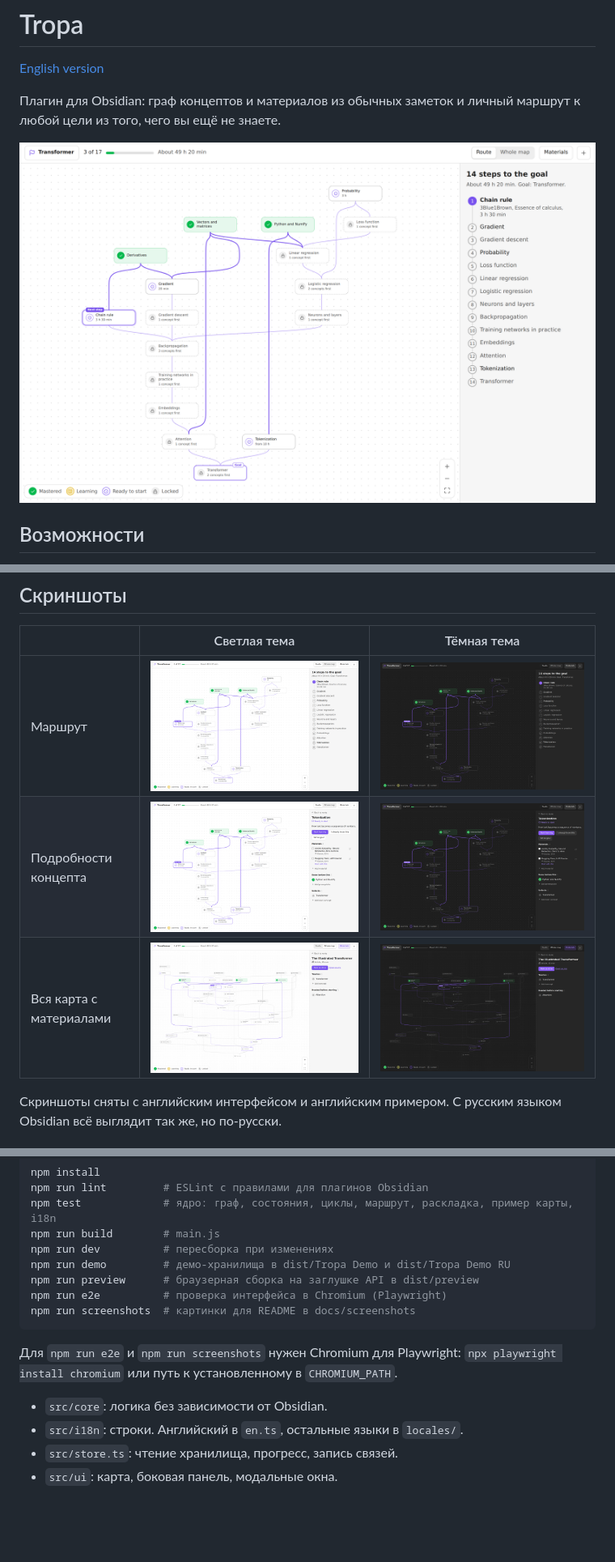
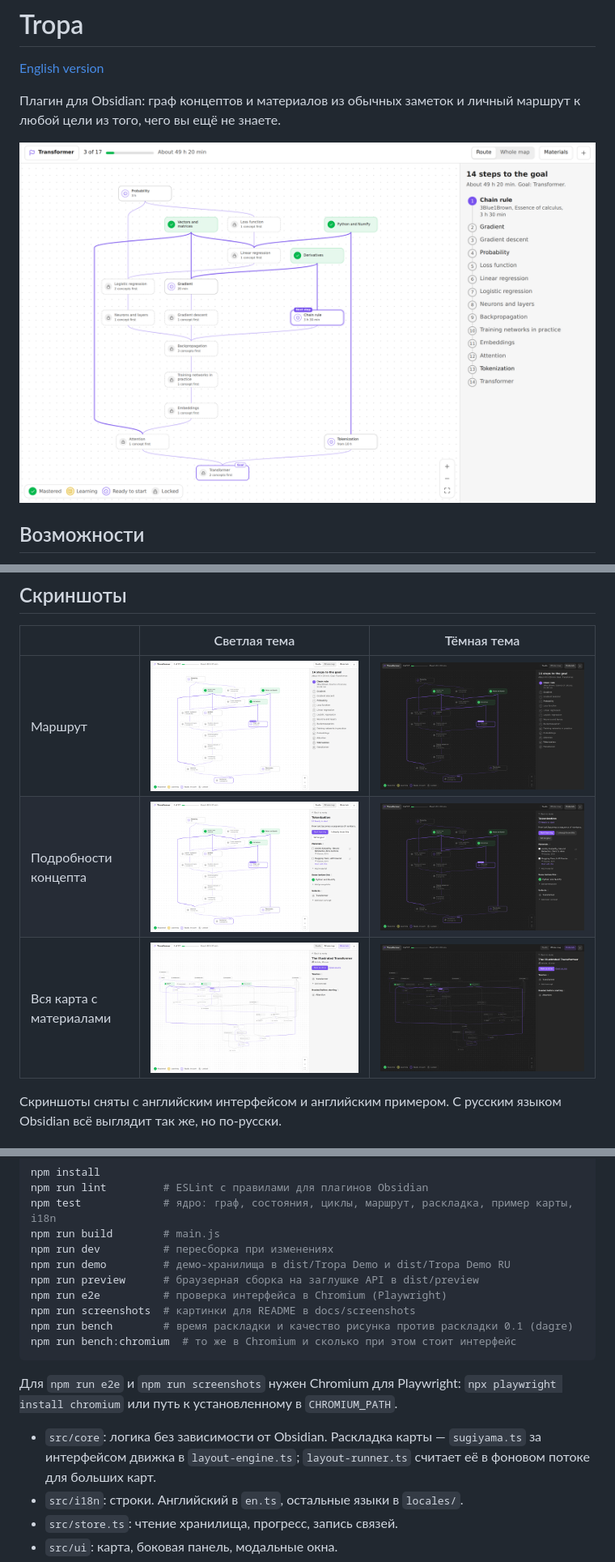
Before and after one commit to Darkildo/tropa, a Markdown page: README.ru.md, 3 parts joined by grey strips. Shown at 81% size. Drawn GitHub-style; pictures changed too: docs/screenshots/concept-dark.png, docs/screenshots/concept-light.png, docs/screenshots/map-dark.png; blank space fills up the shorter version.

Commit message:
Describe the new layout in the README and update screenshots

````diff
--- a/README.ru.md
+++ b/README.ru.md
@@ -112,11 +112,13 @@ npm run demo         # демо-хранилища в dist/Tropa Demo и dist/Tr
 npm run preview      # браузерная сборка на заглушке API в dist/preview
 npm run e2e          # проверка интерфейса в Chromium (Playwright)
 npm run screenshots  # картинки для README в docs/screenshots
+npm run bench        # время раскладки и качество рисунка против раскладки 0.1 (dagre)
+npm run bench:chromium  # то же в Chromium и сколько при этом стоит интерфейс
 ```
 
 Для `npm run e2e` и `npm run screenshots` нужен Chromium для Playwright: `npx playwright install chromium` или путь к установленному в `CHROMIUM_PATH`.
 
-- `src/core`: логика без зависимости от Obsidian.
+- `src/core`: логика без зависимости от Obsidian. Раскладка карты — `sugiyama.ts` за интерфейсом движка в `layout-engine.ts`; `layout-runner.ts` считает её в фоновом потоке для больших карт.
 - `src/i18n`: строки. Английский в `en.ts`, остальные языки в `locales/`.
 - `src/store.ts`: чтение хранилища, прогресс, запись связей.
 - `src/ui`: карта, боковая панель, модальные окна.
````
Also changed, not shown: other parts of README.ru.md (+1 -1 lines), README.md (+4 -2 lines).
